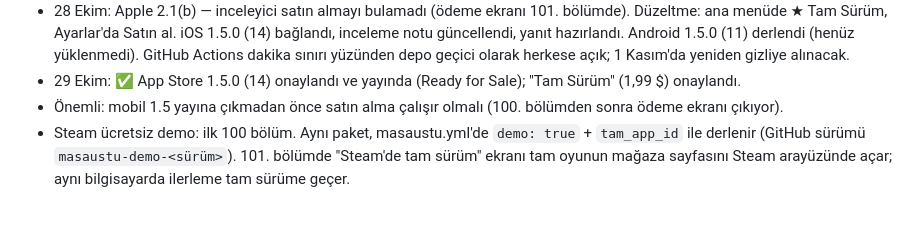
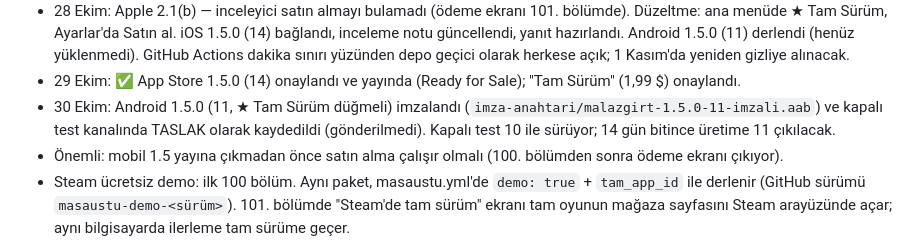
Before and after one commit to emreanduv/malazgirt-akincilari, a Markdown page: YAYIN-DURUMU.md, the part around the change. GitHub-like rendering; blank space fills up the shorter version.

Commit message:
Yayın durumu: Android 11 taslak
Co-Authored-By: Claude Opus 5.5 <noreply@anthropic.com>
Claude-Session: https://claude.ai/code/session_01XFKqTkpwnpMLyQPGEr1eX2

```diff
--- a/YAYIN-DURUMU.md
+++ b/YAYIN-DURUMU.md
@@ -93,6 +93,7 @@
 - 27 Ekim: Play kapalı test kullanıcıları → Google Grubu testers-community@googlegroups.com (Testers Community, Starter 15 test kullanıcısı, 16 günlük süreç; panel: testerscommunity.com/dashboard). 14 gün dolunca üretim başvurusu.
 - 28 Ekim: Apple 2.1(b) — inceleyici satın almayı bulamadı (ödeme ekranı 101. bölümde). Düzeltme: ana menüde ★ Tam Sürüm, Ayarlar'da Satın al. iOS 1.5.0 (14) bağlandı, inceleme notu güncellendi, yanıt hazırlandı. Android 1.5.0 (11) derlendi (henüz yüklenmedi). GitHub Actions dakika sınırı yüzünden depo geçici olarak herkese açık; 1 Kasım'da yeniden gizliye alınacak.
 - 29 Ekim: ✅ App Store 1.5.0 (14) onaylandı ve yayında (Ready for Sale); "Tam Sürüm" (1,99 $) onaylandı.
+- 30 Ekim: Android 1.5.0 (11, ★ Tam Sürüm düğmeli) imzalandı (`imza-anahtari/malazgirt-1.5.0-11-imzali.aab`) ve kapalı test kanalında TASLAK olarak kaydedildi (gönderilmedi). Kapalı test 10 ile sürüyor; 14 gün bitince üretime 11 çıkılacak.
 - Önemli: mobil 1.5 yayına çıkmadan önce satın alma çalışır olmalı (100. bölümden sonra ödeme ekranı çıkıyor).
 - Steam ücretsiz demo: ilk 100 bölüm. Aynı paket, masaustu.yml'de `demo: true` + `tam_app_id` ile derlenir (GitHub sürümü `masaustu-demo-<sürüm>`). 101. bölümde "Steam'de tam sürüm" ekranı tam oyunun mağaza sayfasını Steam arayüzünde açar; aynı bilgisayarda ilerleme tam sürüme geçer.
 - Arayüz büyük masaüstü pencerelerinde 1,45× / 2× ölçeklenir (index.html @media)
```
